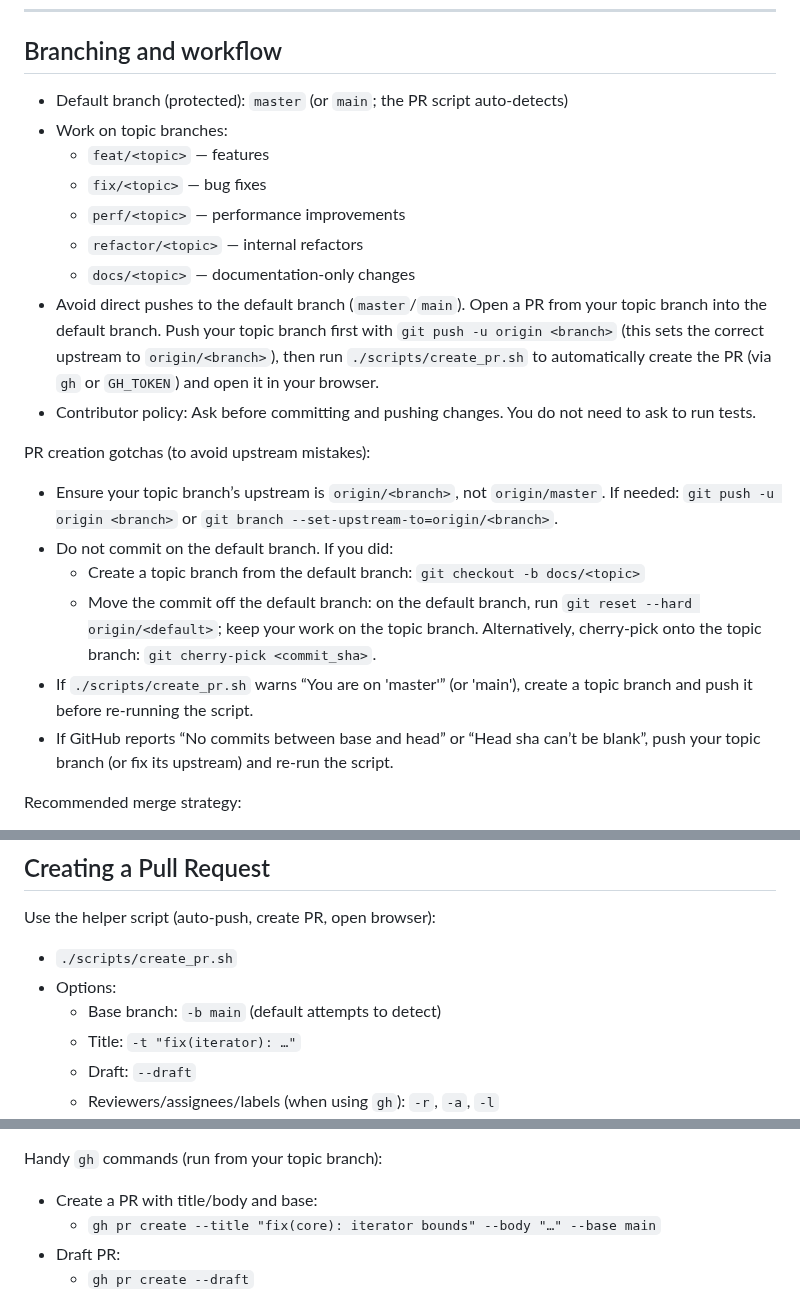
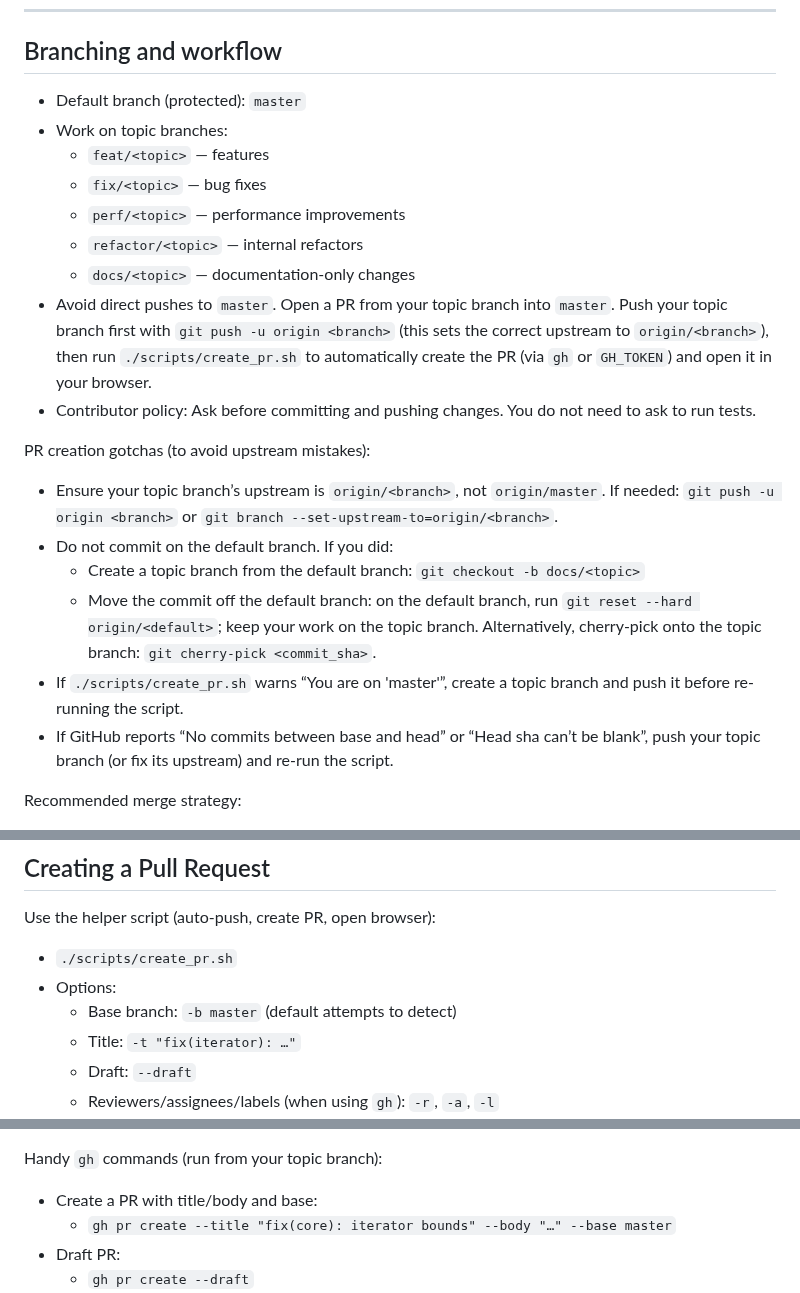
Before and after one commit to ChristofferGreen/PathSpace, a Markdown page: CONTRIBUTING.md, 3 parts joined by grey strips. Rendered like a GitHub page.

Commit message:
docs(contributing): explicitly set default branch to master in workflow and examples

```diff
--- a/CONTRIBUTING.md
+++ b/CONTRIBUTING.md
@@ -27,14 +27,14 @@ Helpful scripts in `scripts/`:
 
 ## Branching and workflow
 
-- Default branch (protected): `master` (or `main`; the PR script auto-detects)
+- Default branch (protected): `master`
 - Work on topic branches:
   - `feat/<topic>` — features
   - `fix/<topic>` — bug fixes
   - `perf/<topic>` — performance improvements
   - `refactor/<topic>` — internal refactors
   - `docs/<topic>` — documentation-only changes
-- Avoid direct pushes to the default branch (`master`/`main`). Open a PR from your topic branch into the default branch. Push your topic branch first with `git push -u origin <branch>` (this sets the correct upstream to `origin/<branch>`), then run `./scripts/create_pr.sh` to automatically create the PR (via `gh` or `GH_TOKEN`) and open it in your browser.
+- Avoid direct pushes to `master`. Open a PR from your topic branch into `master`. Push your topic branch first with `git push -u origin <branch>` (this sets the correct upstream to `origin/<branch>`), then run `./scripts/create_pr.sh` to automatically create the PR (via `gh` or `GH_TOKEN`) and open it in your browser.
 - Contributor policy: Ask before committing and pushing changes. You do not need to ask to run tests.
 
 PR creation gotchas (to avoid upstream mistakes):
@@ -42,7 +42,7 @@ PR creation gotchas (to avoid upstream mistakes):
 - Do not commit on the default branch. If you did:
   - Create a topic branch from the default branch: `git checkout -b docs/<topic>`
   - Move the commit off the default branch: on the default branch, run `git reset --hard origin/<default>`; keep your work on the topic branch. Alternatively, cherry-pick onto the topic branch: `git cherry-pick <commit_sha>`.
-- If `./scripts/create_pr.sh` warns “You are on 'master'” (or 'main'), create a topic branch and push it before re-running the script.
+- If `./scripts/create_pr.sh` warns “You are on 'master'”, create a topic branch and push it before re-running the script.
 - If GitHub reports “No commits between base and head” or “Head sha can’t be blank”, push your topic branch (or fix its upstream) and re-run the script.
 
 Recommended merge strategy:
@@ -107,7 +107,7 @@ Use the helper script (auto-push, create PR, open browser):
 
 - `./scripts/create_pr.sh`
 - Options:
-  - Base branch: `-b main` (default attempts to detect)
+  - Base branch: `-b master` (default attempts to detect)
   - Title: `-t "fix(iterator): …"`
   - Draft: `--draft`
   - Reviewers/assignees/labels (when using `gh`): `-r`, `-a`, `-l`
@@ -125,7 +125,7 @@ What is `gh` (GitHub CLI) and how to set it up:
 
 Handy `gh` commands (run from your topic branch):
 - Create a PR with title/body and base:
-  - `gh pr create --title "fix(core): iterator bounds" --body "…" --base main`
+  - `gh pr create --title "fix(core): iterator bounds" --body "…" --base master`
 - Draft PR:
   - `gh pr create --draft`
 - Add labels/reviewers/assignees:
```
